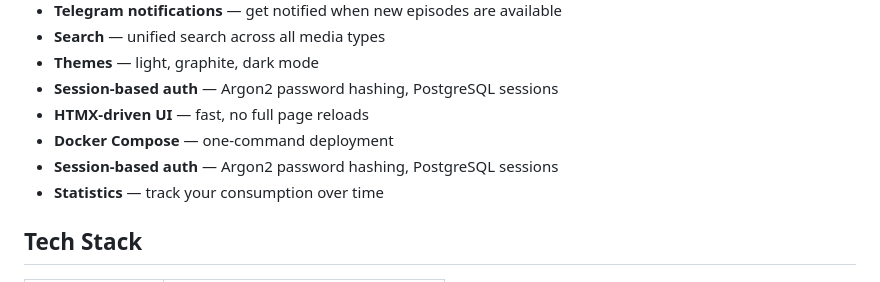
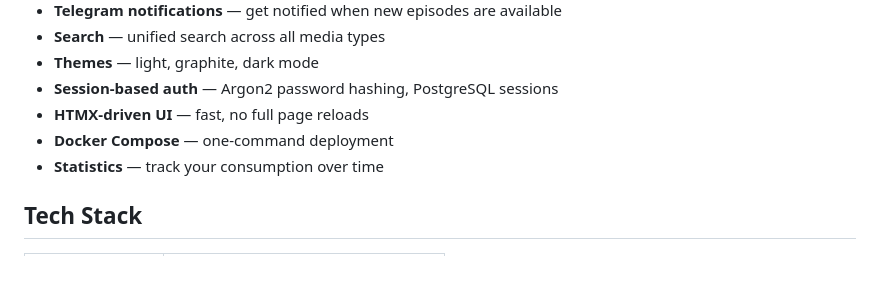
Before and after one commit to Kinremtus/mediatracker, a Markdown page: README.md, the part around the change. Drawn GitHub-style.

Commit message:
docs: remove duplicate line in README

```diff
--- a/README.md
+++ b/README.md
@@ -16,7 +16,6 @@ Keep a personal log of everything you watch, read, and play in one place.
 - **Session-based auth** — Argon2 password hashing, PostgreSQL sessions
 - **HTMX-driven UI** — fast, no full page reloads
 - **Docker Compose** — one-command deployment
-- **Session-based auth** — Argon2 password hashing, PostgreSQL sessions
 - **Statistics** — track your consumption over time
 
 ## Tech Stack
```
